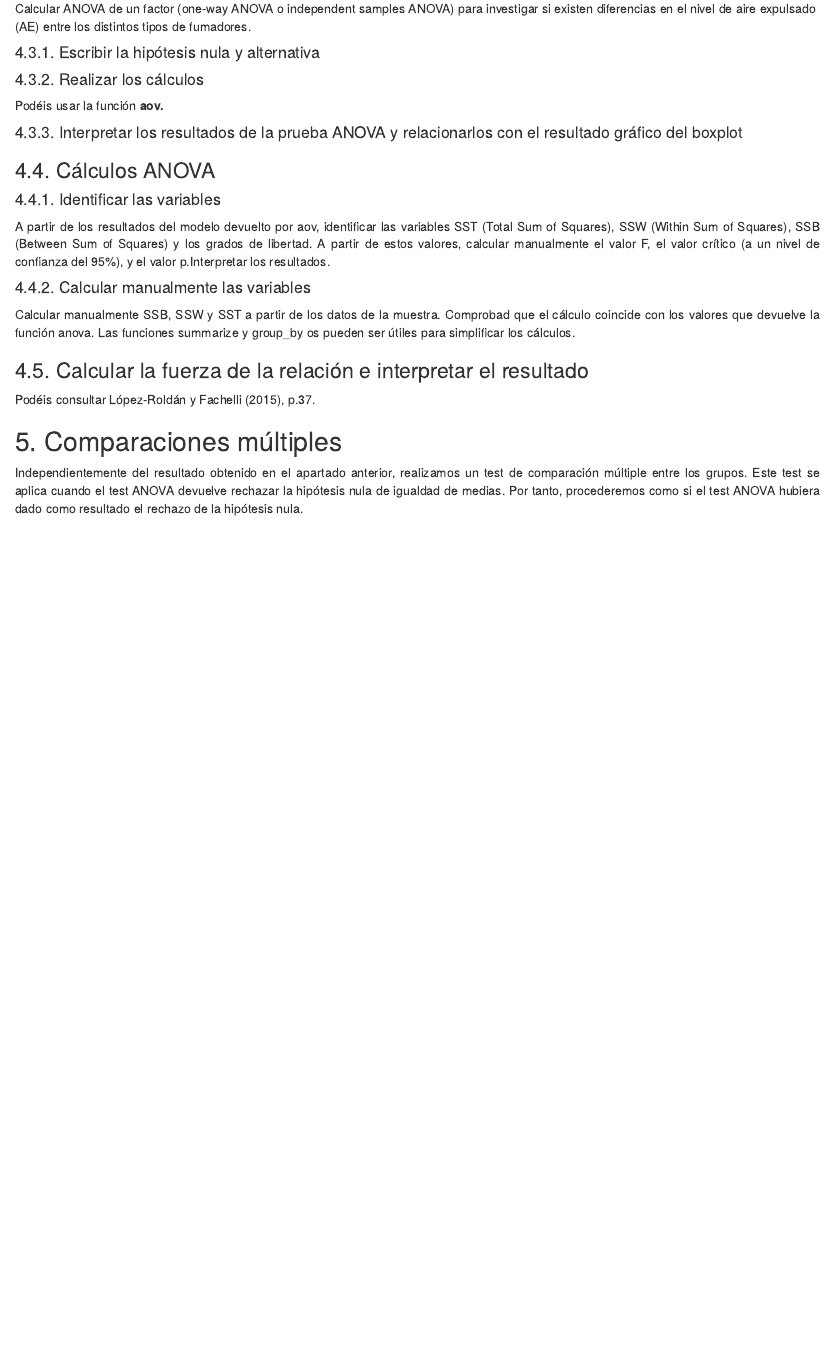
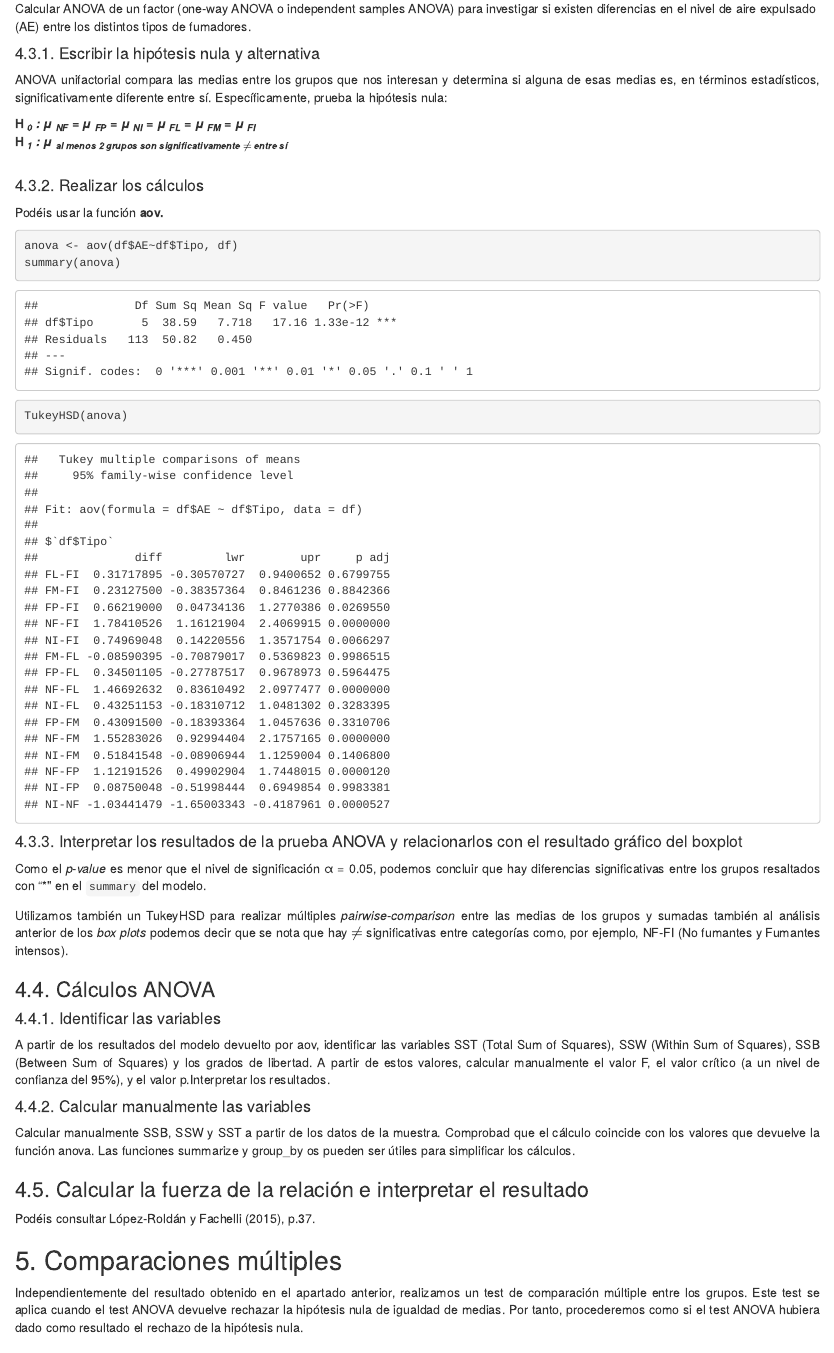
Before and after one commit to fernandoabcampos/advanced-statistics-variance-analysis, an R Markdown document (fbarbeiro_analisis_varianza_repaso.Rmd): the page in a window 1100 px wide, from 14180 px down before the commit and from 14690 px down after it, so that both start at the same text. The pictures show the output file fbarbeiro_analisis_varianza_repaso.html that the author committed with the source, opened offline.

Commit message:
TukeyHSD + aov ANOVA one-way

````diff
--- a/fbarbeiro_analisis_varianza_repaso.Rmd
+++ b/fbarbeiro_analisis_varianza_repaso.Rmd
@@ -318,12 +322,31 @@ Para el análisis e interpretación de los resultados, seguimos con las orientac
 ###4.3. ANOVA unifactorial (One Way ANOVA)
 Calcular ANOVA de un factor (one-way ANOVA o independent samples ANOVA) para investigar si existen diferencias en el nivel de aire expulsado (AE) entre los distintos tipos de fumadores.
 
+####4.3.1. Escribir la hipótesis nula y alternativa
+<p style="text-align: justify">
+ANOVA unifactorial compara las medias entre los grupos que nos interesan y determina si alguna de esas medias es, en términos estadísticos, significativamente diferente entre sí. Específicamente, prueba la hipótesis nula:
+</p>
+**H *<sub>0</sub> : &mu; <sub>NF</sub> = &mu; <sub>FP</sub> = &mu; <sub>NI</sub> = &mu; <sub>FL</sub> = &mu; <sub>FM</sub> = &mu; <sub>FI</sub>* **
+<br />
+**H *<sub>1</sub> : &mu; <sub> al menos 2 grupos son significativamente $\neq$ entre sí* **
+<br />
+<br />
 
-####4.3.1. Escribir la hipótesis nula y alternativa
 ####4.3.2. Realizar los cálculos
 Podéis usar la función **aov.**
+```{r}
+anova <- aov(df$AE~df$Tipo, df)
+summary(anova)
+TukeyHSD(anova)
+```
 
 ####4.3.3. Interpretar los resultados de la prueba ANOVA y relacionarlos con el resultado gráfico del boxplot
+<p style="text-align: justify">
+Como el *p-value* es menor que el nivel de significación &alpha; = `r alfa`, podemos concluir que hay diferencias significativas entre los grupos resaltados con "*" en el `summary` del modelo.
+</p>
+<p style="text-align: justify">
+Utilizamos también un TukeyHSD para realizar múltiples *pairwise-comparison* entre las medias de los grupos y sumadas también al análisis anterior de los *box plots* podemos decir que se nota que hay $\neq$ significativas entre categorías como, por ejemplo, NF-FI (No fumantes y Fumantes intensos).
+</p>
 
 ###4.4. Cálculos ANOVA
 ####4.4.1. Identificar las variables
````
Also changed, not shown: fbarbeiro_analisis_varianza_repaso.html, fbarbeiro_analisis_varianza_repaso.Rmd (4 more changed lines).
